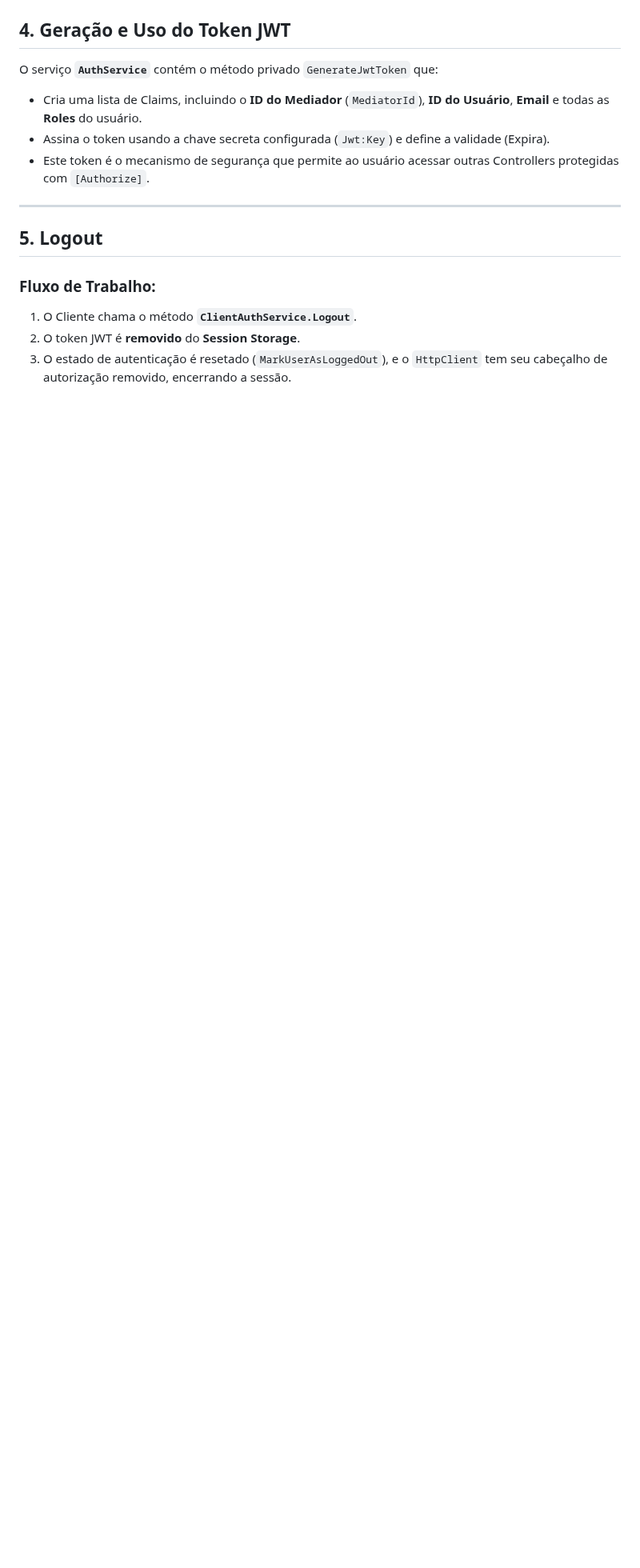
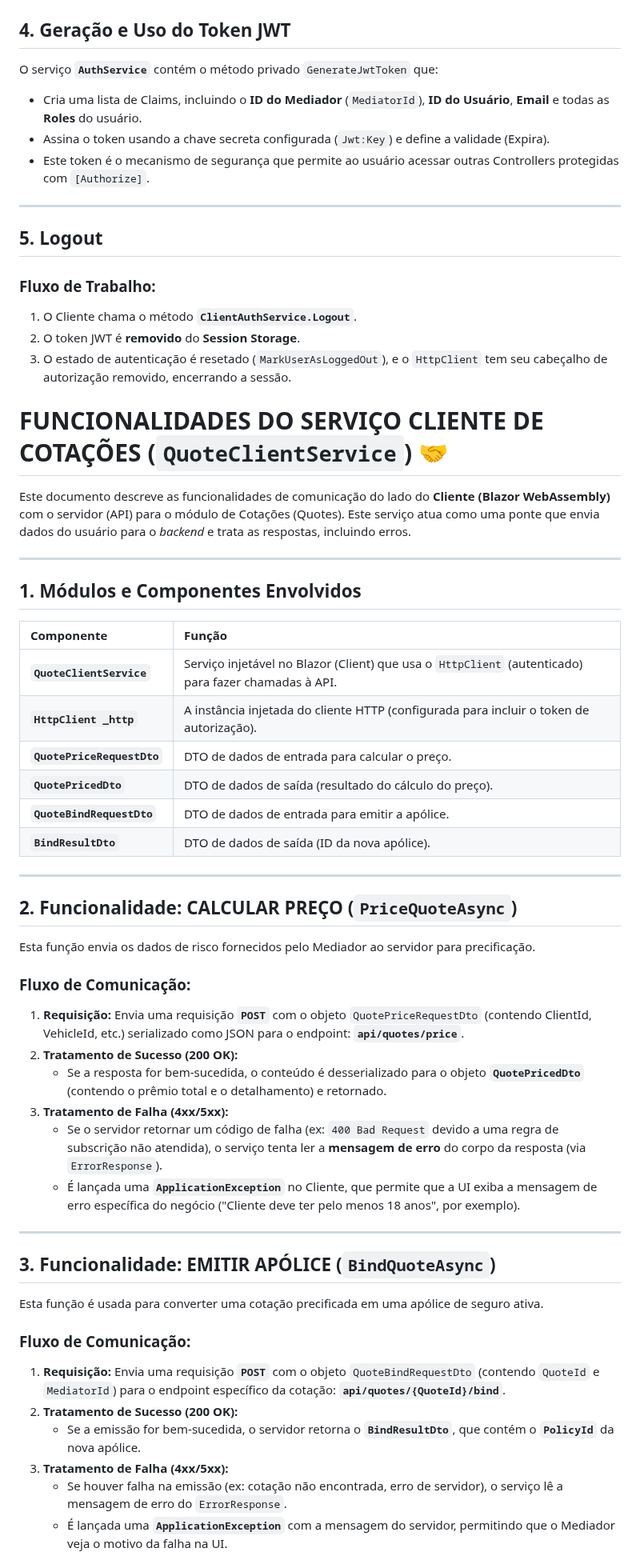
Before and after one commit to brsouzar/PortalTVDE, a Markdown page: README.md, the part around one of its changes. Shown at 80% size. Drawn GitHub-style; blank space fills up the shorter version.

Commit message:
feat: Adicionado as mensagens de explicação das telas

```diff
--- a/README.md
+++ b/README.md
@@ -94,3 +94,52 @@ O serviço **`AuthService`** contém o método privado `GenerateJwtToken` que:
 1.  O Cliente chama o método **`ClientAuthService.Logout`**.
 2.  O token JWT é **removido** do **Session Storage**.
 3.  O estado de autenticação é resetado (`MarkUserAsLoggedOut`), e o `HttpClient` tem seu cabeçalho de autorização removido, encerrando a sessão.
+
+
+# FUNCIONALIDADES DO SERVIÇO CLIENTE DE COTAÇÕES (`QuoteClientService`) 🤝
+
+Este documento descreve as funcionalidades de comunicação do lado do **Cliente (Blazor WebAssembly)** com o servidor (API) para o módulo de Cotações (Quotes). Este serviço atua como uma ponte que envia dados do usuário para o *backend* e trata as respostas, incluindo erros.
+
+---
+
+## 1. Módulos e Componentes Envolvidos
+
+| Componente | Função |
+| :--- | :--- |
+| **`QuoteClientService`** | Serviço injetável no Blazor (Client) que usa o `HttpClient` (autenticado) para fazer chamadas à API. |
+| **`HttpClient _http`** | A instância injetada do cliente HTTP (configurada para incluir o token de autorização). |
+| **`QuotePriceRequestDto`** | DTO de dados de entrada para calcular o preço. |
+| **`QuotePricedDto`** | DTO de dados de saída (resultado do cálculo do preço). |
+| **`QuoteBindRequestDto`** | DTO de dados de entrada para emitir a apólice. |
+| **`BindResultDto`** | DTO de dados de saída (ID da nova apólice). |
+
+---
+
+## 2. Funcionalidade: CALCULAR PREÇO (`PriceQuoteAsync`)
+
+Esta função envia os dados de risco fornecidos pelo Mediador ao servidor para precificação.
+
+### Fluxo de Comunicação:
+
+1.  **Requisição:** Envia uma requisição **`POST`** com o objeto `QuotePriceRequestDto` (contendo ClientId, VehicleId, etc.) serializado como JSON para o endpoint: **`api/quotes/price`**.
+2.  **Tratamento de Sucesso (200 OK):**
+    * Se a resposta for bem-sucedida, o conteúdo é desserializado para o objeto **`QuotePricedDto`** (contendo o prêmio total e o detalhamento) e retornado.
+3.  **Tratamento de Falha (4xx/5xx):**
+    * Se o servidor retornar um código de falha (ex: `400 Bad Request` devido a uma regra de subscrição não atendida), o serviço tenta ler a **mensagem de erro** do corpo da resposta (via `ErrorResponse`).
+    * É lançada uma **`ApplicationException`** no Cliente, que permite que a UI exiba a mensagem de erro específica do negócio ("Cliente deve ter pelo menos 18 anos", por exemplo).
+
+---
+
+## 3. Funcionalidade: EMITIR APÓLICE (`BindQuoteAsync`)
+
+Esta função é usada para converter uma cotação precificada em uma apólice de seguro ativa.
+
+### Fluxo de Comunicação:
+
+1.  **Requisição:** Envia uma requisição **`POST`** com o objeto `QuoteBindRequestDto` (contendo `QuoteId` e `MediatorId`) para o endpoint específico da cotação: **`api/quotes/{QuoteId}/bind`**.
+2.  **Tratamento de Sucesso (200 OK):**
+    * Se a emissão for bem-sucedida, o servidor retorna o **`BindResultDto`**, que contém o **`PolicyId`** da nova apólice.
+3.  **Tratamento de Falha (4xx/5xx):**
+    * Se houver falha na emissão (ex: cotação não encontrada, erro de servidor), o serviço lê a mensagem de erro do `ErrorResponse`.
+    * É lançada uma **`ApplicationException`** com a mensagem do servidor, permitindo que o Mediador veja o motivo da falha na UI.
+
```
Also changed, not shown: other parts of README.md (+13 -0 lines).
